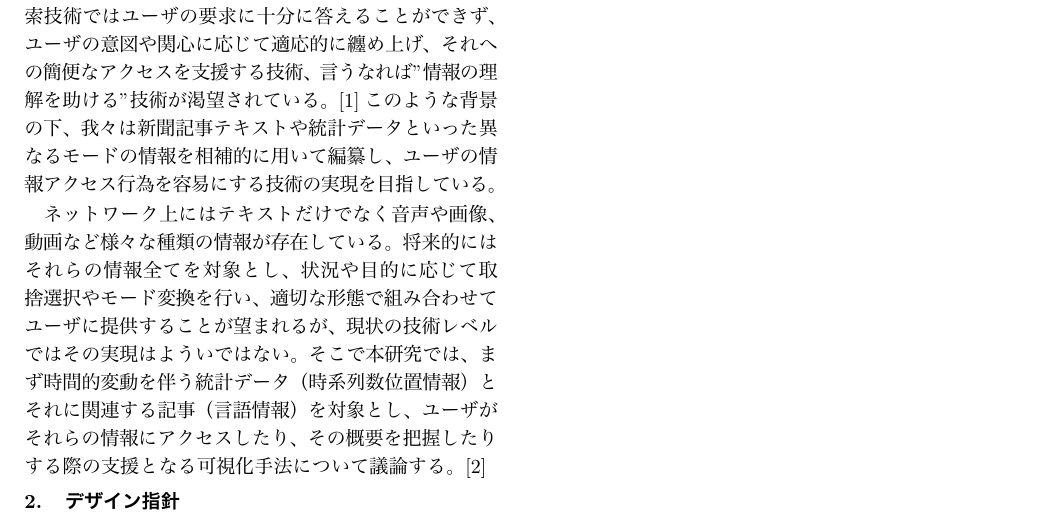
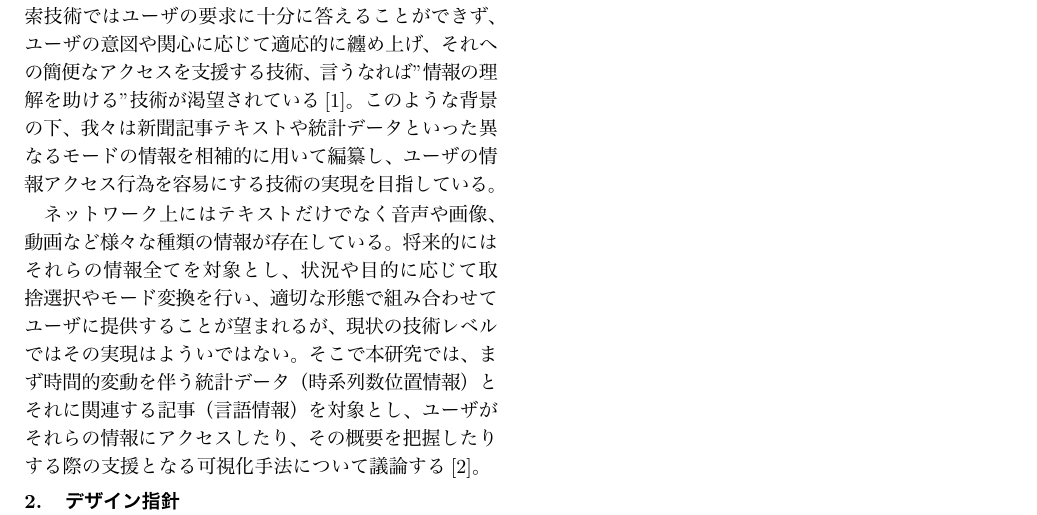
Before and after one commit to ShunNaito/progressReport, a LaTeX document (progressReport.tex): part of page 1 of 2, cut so that both start at the same text. The pictures show the PDF file progressReport.pdf that the author committed with the source.

Commit message:
I fixed nicety

```diff
--- a/progressReport.tex
+++ b/progressReport.tex
@@ -19,11 +19,12 @@
 
 \section{はじめに}
 \label{background}
-近年、様々な情報が電子化されネットワーク上に蓄積されている。それに伴い、これらの情報を利用して、意思決定や問題解決に役立てる試みがなされている。しかし、蓄積された情報は情報洪水と言われるほど増加しているうえ、時間の経過に伴って更に増加し続けている。そのため、"情報の在処を見つける"ことを主眼とした検索技術ではユーザの要求に十分に答えることができず、ユーザの意図や関心に応じて適応的に纏め上げ、それへの簡便なアクセスを支援する技術、言うなれば"情報の理解を助ける"技術が渇望されている。\cite{Elucignage}このような背景の下、我々は新聞記事テキストや統計データといった異なるモードの情報を相補的に用いて編纂し、ユーザの情報アクセス行為を容易にする技術の実現を目指している。
+近年、様々な情報が電子化されネットワーク上に蓄積されている。それに伴い、これらの情報を利用して、意思決定や問題解決に役立てる試みがなされている。しかし、蓄積された情報は情報洪水と言われるほど増加しているうえ、時間の経過に伴って更に増加し続けている。そのため、"情報の在処を見つける"ことを主眼とした検索技術ではユーザの要求に十分に答えることができず、ユーザの意図や関心に応じて適応的に纏め上げ、それへの簡便なアクセスを支援する技術、言うなれば"情報の理解を助ける"技術が渇望されている\cite{Elucignage}。このような背景の下、我々は新聞記事テキストや統計データといった異なるモードの情報を相補的に用いて編纂し、ユーザの情報アクセス行為を容易にする技術の実現を目指している。
 
-ネットワーク上にはテキストだけでなく音声や画像、動画など様々な種類の情報が存在している。将来的にはそれらの情報全てを対象とし、状況や目的に応じて取捨選択やモード変換を行い、適切な形態で組み合わせてユーザに提供することが望まれるが、現状の技術レベルではその実現はよういではない。そこで本研究では、まず時間的変動を伴う統計データ（時系列数位置情報）とそれに関連する記事（言語情報）を対象とし、ユーザがそれらの情報にアクセスしたり、その概要を把握したりする際の支援となる可視化手法について議論する。\cite{Elucignage-jsai}
+ネットワーク上にはテキストだけでなく音声や画像、動画など様々な種類の情報が存在している。将来的にはそれらの情報全てを対象とし、状況や目的に応じて取捨選択やモード変換を行い、適切な形態で組み合わせてユーザに提供することが望まれるが、現状の技術レベルではその実現はよういではない。そこで本研究では、まず時間的変動を伴う統計データ（時系列数位置情報）とそれに関連する記事（言語情報）を対象とし、ユーザがそれらの情報にアクセスしたり、その概要を把握したりする際の支援となる可視化手法について議論する\cite{Elucignage-jsai}。
 
 \section{デザイン指針}
+%シナリオに基づいた提案の話
 
 \section{Elucignage プロトタイプシステム}
 \subsection{概要}
```
Also changed, not shown: progressReport.pdf, 2 other files.
